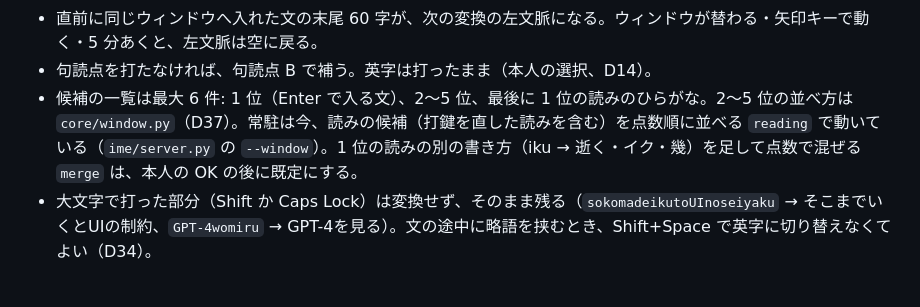
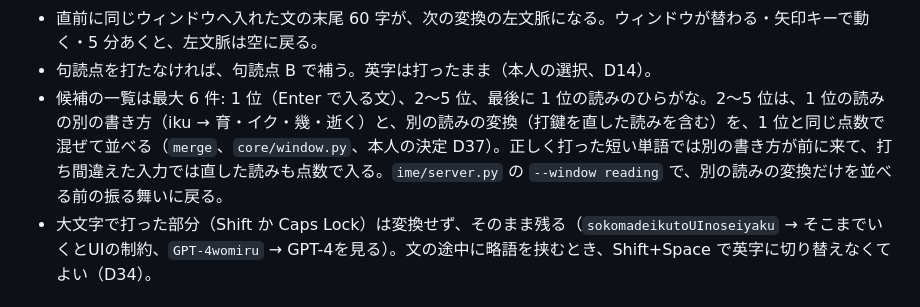
Before and after one commit to morikawa976321/romaji-slm, a Markdown page: docs/IME.md, the part around the change. Drawn GitHub-style.

```diff
--- a/docs/IME.md
+++ b/docs/IME.md
@@ -22,7 +22,7 @@
 - 別の欄をクリックしても浮き窓の文は消えない。Enter を押すと、そのとき前面の欄に入る。
 - 直前に同じウィンドウへ入れた文の末尾 60 字が、次の変換の左文脈になる。ウィンドウが替わる・矢印キーで動く・5 分あくと、左文脈は空に戻る。
 - 句読点を打たなければ、句読点 B で補う。英字は打ったまま（本人の選択、D14）。
-- 候補の一覧は最大 6 件: 1 位（Enter で入る文）、2〜5 位、最後に 1 位の読みのひらがな。2〜5 位の並べ方は `core/window.py`（D37）。常駐は今、読みの候補（打鍵を直した読みを含む）を点数順に並べる `reading` で動いている（`ime/server.py` の `--window`）。1 位の読みの別の書き方（iku → 逝く・イク・幾）を足して点数で混ぜる `merge` は、本人の OK の後に既定にする。
+- 候補の一覧は最大 6 件: 1 位（Enter で入る文）、2〜5 位、最後に 1 位の読みのひらがな。2〜5 位は、1 位の読みの別の書き方（iku → 育・イク・幾・逝く）と、別の読みの変換（打鍵を直した読みを含む）を、1 位と同じ点数で混ぜて並べる（`merge`、`core/window.py`、本人の決定 D37）。正しく打った短い単語では別の書き方が前に来て、打ち間違えた入力では直した読みも点数で入る。`ime/server.py` の `--window reading` で、別の読みの変換だけを並べる前の振る舞いに戻る。
 - 大文字で打った部分（Shift か Caps Lock）は変換せず、そのまま残る（`sokomadeikutoUInoseiyaku` → そこまでいくとUIの制約、`GPT-4womiru` → GPT-4を見る）。文の途中に略語を挟むとき、Shift+Space で英字に切り替えなくてよい（D34）。
 
 ## MS-IME との住み分け
```
Also changed, not shown: docs/STATUS.md (+2 -2 lines), docs/decisions.md (+9 -3 lines).
